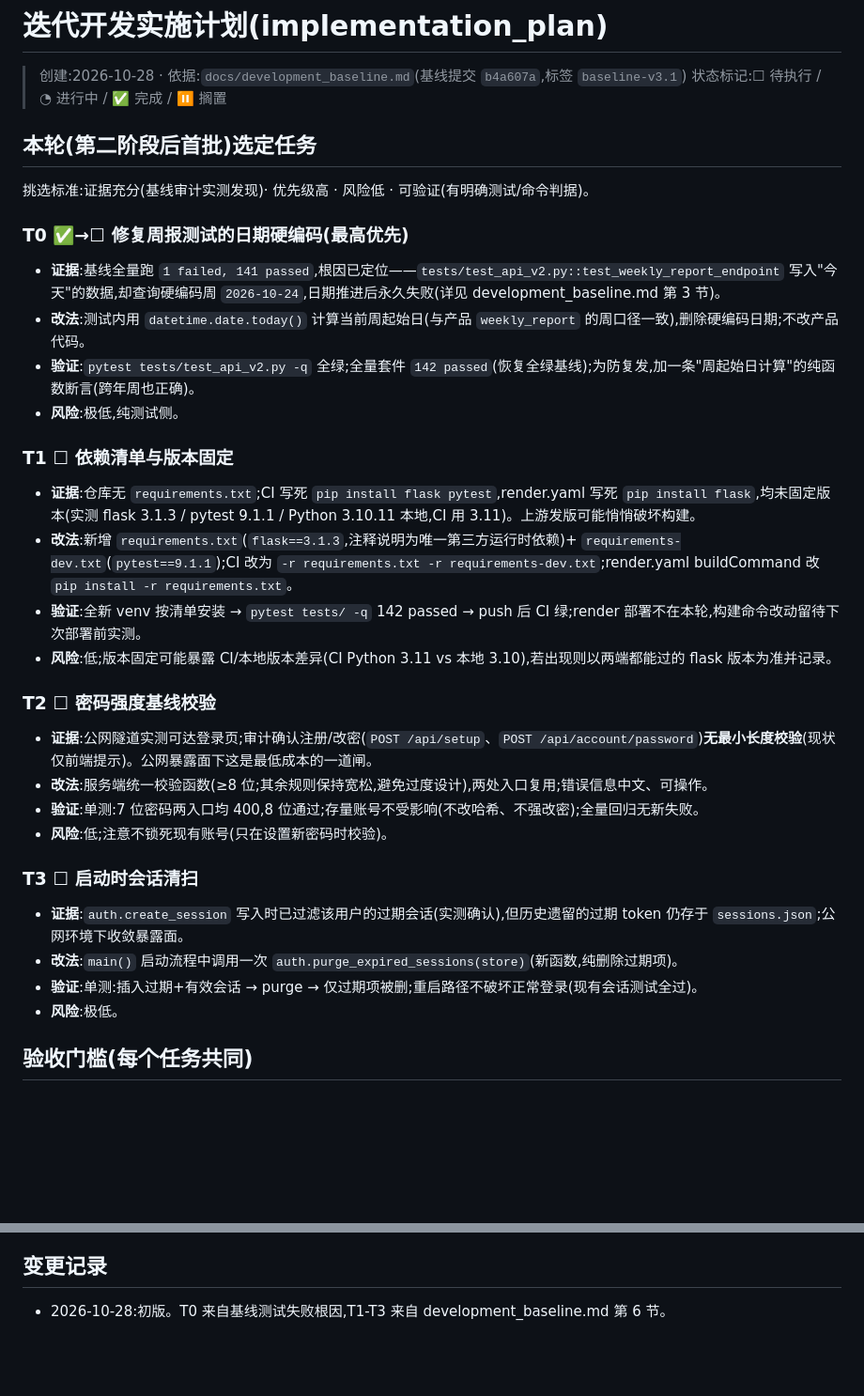
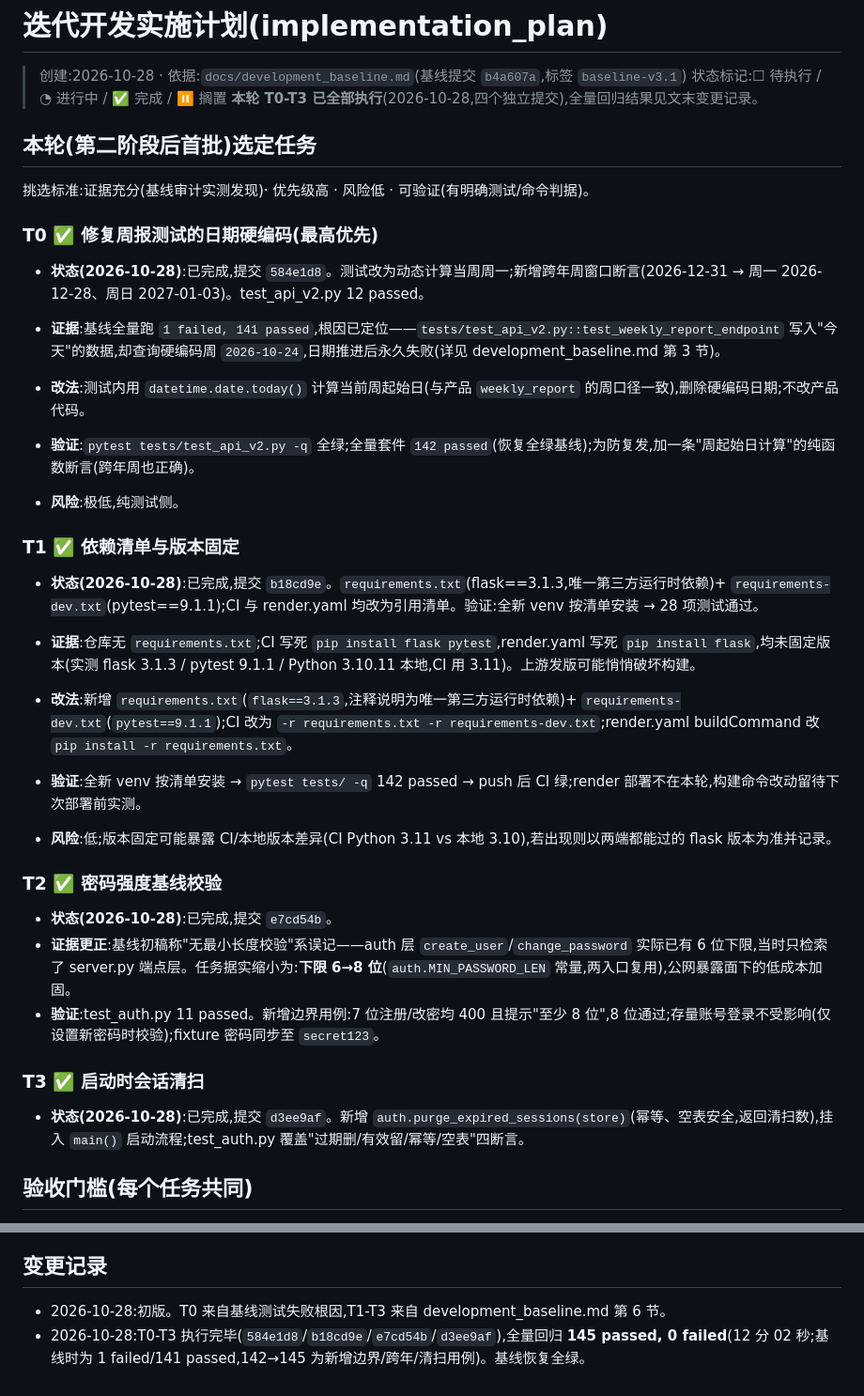
Before and after one commit to njl719/daxue-shenmai, a Markdown page: docs/implementation_plan.md, 2 parts joined by grey strips. Shown at 94% size. Drawn GitHub-style; blank space fills up the shorter version.

Commit message:
docs:T0-T3 状态与回归结果落档(145 passed,基线恢复全绿);更正 T2 证据误记

```diff
--- a/docs/implementation_plan.md
+++ b/docs/implementation_plan.md
@@ -2,38 +2,39 @@
 
 > 创建:2026-10-28 · 依据:`docs/development_baseline.md`(基线提交 `b4a607a`,标签 `baseline-v3.1`)
 > 状态标记:☐ 待执行 / ◔ 进行中 / ✅ 完成 / ⏸ 搁置
+> **本轮 T0-T3 已全部执行**(2026-10-28,四个独立提交),全量回归结果见文末变更记录。
 
 ## 本轮(第二阶段后首批)选定任务
 
 挑选标准:证据充分(基线审计实测发现)· 优先级高 · 风险低 · 可验证(有明确测试/命令判据)。
 
-### T0 ✅→☐ 修复周报测试的日期硬编码(最高优先)
+### T0 ✅ 修复周报测试的日期硬编码(最高优先)
+
+- **状态(2026-10-28)**:已完成,提交 `584e1d8`。测试改为动态计算当周周一;新增跨年周窗口断言(2026-12-31 → 周一 2026-12-28、周日 2027-01-03)。test_api_v2.py 12 passed。
 
 - **证据**:基线全量跑 `1 failed, 141 passed`,根因已定位——`tests/test_api_v2.py::test_weekly_report_endpoint` 写入"今天"的数据,却查询硬编码周 `2026-10-24`,日期推进后永久失败(详见 development_baseline.md 第 3 节)。
 - **改法**:测试内用 `datetime.date.today()` 计算当前周起始日(与产品 `weekly_report` 的周口径一致),删除硬编码日期;不改产品代码。
 - **验证**:`pytest tests/test_api_v2.py -q` 全绿;全量套件 `142 passed`(恢复全绿基线);为防复发,加一条"周起始日计算"的纯函数断言(跨年周也正确)。
 - **风险**:极低,纯测试侧。
 
-### T1 ☐ 依赖清单与版本固定
+### T1 ✅ 依赖清单与版本固定
+
+- **状态(2026-10-28)**:已完成,提交 `b18cd9e`。`requirements.txt`(flask==3.1.3,唯一第三方运行时依赖)+ `requirements-dev.txt`(pytest==9.1.1);CI 与 render.yaml 均改为引用清单。验证:全新 venv 按清单安装 → 28 项测试通过。
 
 - **证据**:仓库无 `requirements.txt`;CI 写死 `pip install flask pytest`,render.yaml 写死 `pip install flask`,均未固定版本(实测 flask 3.1.3 / pytest 9.1.1 / Python 3.10.11 本地,CI 用 3.11)。上游发版可能悄悄破坏构建。
 - **改法**:新增 `requirements.txt`(`flask==3.1.3`,注释说明为唯一第三方运行时依赖)+ `requirements-dev.txt`(`pytest==9.1.1`);CI 改为 `-r requirements.txt -r requirements-dev.txt`;render.yaml buildCommand 改 `pip install -r requirements.txt`。
 - **验证**:全新 venv 按清单安装 → `pytest tests/ -q` 142 passed → push 后 CI 绿;render 部署不在本轮,构建命令改动留待下次部署前实测。
 - **风险**:低;版本固定可能暴露 CI/本地版本差异(CI Python 3.11 vs 本地 3.10),若出现则以两端都能过的 flask 版本为准并记录。
 
-### T2 ☐ 密码强度基线校验
+### T2 ✅ 密码强度基线校验
 
-- **证据**:公网隧道实测可达登录页;审计确认注册/改密(`POST /api/setup`、`POST /api/account/password`)**无最小长度校验**(现状仅前端提示)。公网暴露面下这是最低成本的一道闸。
-- **改法**:服务端统一校验函数(≥8 位;其余规则保持宽松,避免过度设计),两处入口复用;错误信息中文、可操作。
-- **验证**:单测:7 位密码两入口均 400,8 位通过;存量账号不受影响(不改哈希、不强改密);全量回归无新失败。
-- **风险**:低;注意不锁死现有账号(只在设置新密码时校验)。
+- **状态(2026-10-28)**:已完成,提交 `e7cd54b`。
+- **证据更正**:基线初稿称"无最小长度校验"系误记——auth 层 `create_user`/`change_password` 实际已有 6 位下限,当时只检索了 server.py 端点层。任务据实缩小为:**下限 6→8 位**(`auth.MIN_PASSWORD_LEN` 常量,两入口复用),公网暴露面下的低成本加固。
+- **验证**:test_auth.py 11 passed。新增边界用例:7 位注册/改密均 400 且提示"至少 8 位",8 位通过;存量账号登录不受影响(仅设置新密码时校验);fixture 密码同步至 `secret123`。
 
-### T3 ☐ 启动时会话清扫
+### T3 ✅ 启动时会话清扫
 
-- **证据**:`auth.create_session` 写入时已过滤该用户的过期会话(实测确认),但历史遗留的过期 token 仍存于 `sessions.json`;公网环境下收敛暴露面。
-- **改法**:`main()` 启动流程中调用一次 `auth.purge_expired_sessions(store)`(新函数,纯删除过期项)。
-- **验证**:单测:插入过期+有效会话 → purge → 仅过期项被删;重启路径不破坏正常登录(现有会话测试全过)。
-- **风险**:极低。
+- **状态(2026-10-28)**:已完成,提交 `d3ee9af`。新增 `auth.purge_expired_sessions(store)`(幂等、空表安全,返回清扫数),挂入 `main()` 启动流程;test_auth.py 覆盖"过期删/有效留/幂等/空表"四断言。
 
 ## 验收门槛(每个任务共同)
 
@@ -57,3 +58,4 @@
 ## 变更记录
 
 - 2026-10-28:初版。T0 来自基线测试失败根因,T1-T3 来自 development_baseline.md 第 6 节。
+- 2026-10-28:T0-T3 执行完毕(`584e1d8`/`b18cd9e`/`e7cd54b`/`d3ee9af`),全量回归 **145 passed, 0 failed**(12 分 02 秒;基线时为 1 failed/141 passed,142→145 为新增边界/跨年/清扫用例)。基线恢复全绿。
```
Also changed, not shown: docs/development_baseline.md (+1 -1 lines).
